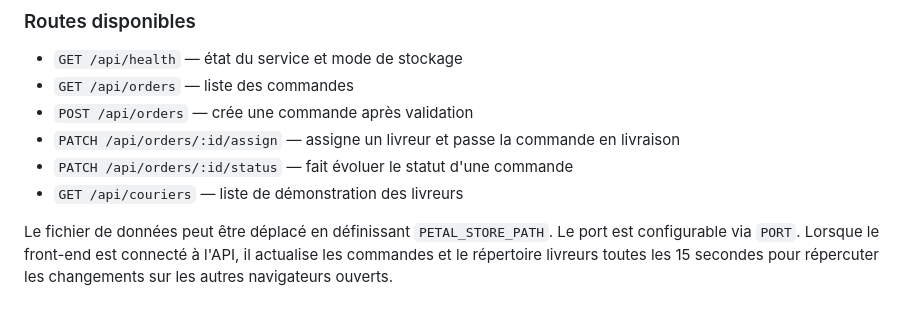
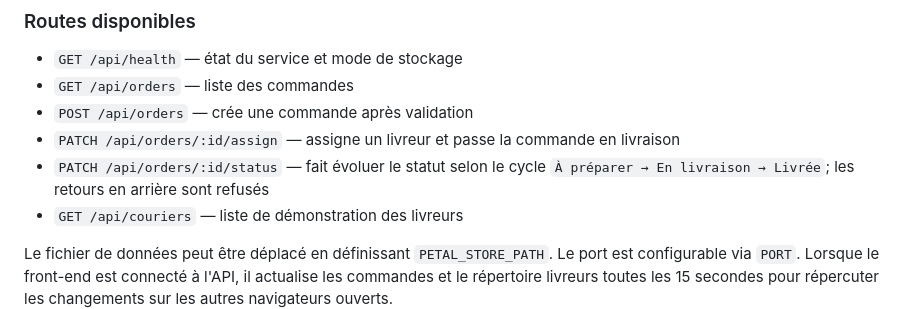
Before and after one commit to lpsqtdev-netizen/test-factures, a Markdown page: README.md, the part around the change. GitHub-like rendering.

Commit message:
Document enforced order lifecycle rules

```diff
--- a/README.md
+++ b/README.md
@@ -56,7 +56,7 @@ Puis ouvrir http://localhost:3000. Le serveur sert l'interface et l'API sur la m
 - `GET /api/orders` — liste des commandes
 - `POST /api/orders` — crée une commande après validation
 - `PATCH /api/orders/:id/assign` — assigne un livreur et passe la commande en livraison
-- `PATCH /api/orders/:id/status` — fait évoluer le statut d'une commande
+- `PATCH /api/orders/:id/status` — fait évoluer le statut selon le cycle `À préparer → En livraison → Livrée`; les retours en arrière sont refusés
 - `GET /api/couriers` — liste de démonstration des livreurs
 
 Le fichier de données peut être déplacé en définissant `PETAL_STORE_PATH`. Le port est configurable via `PORT`. Lorsque le front-end est connecté à l'API, il actualise les commandes et le répertoire livreurs toutes les 15 secondes pour répercuter les changements sur les autres navigateurs ouverts.
```
